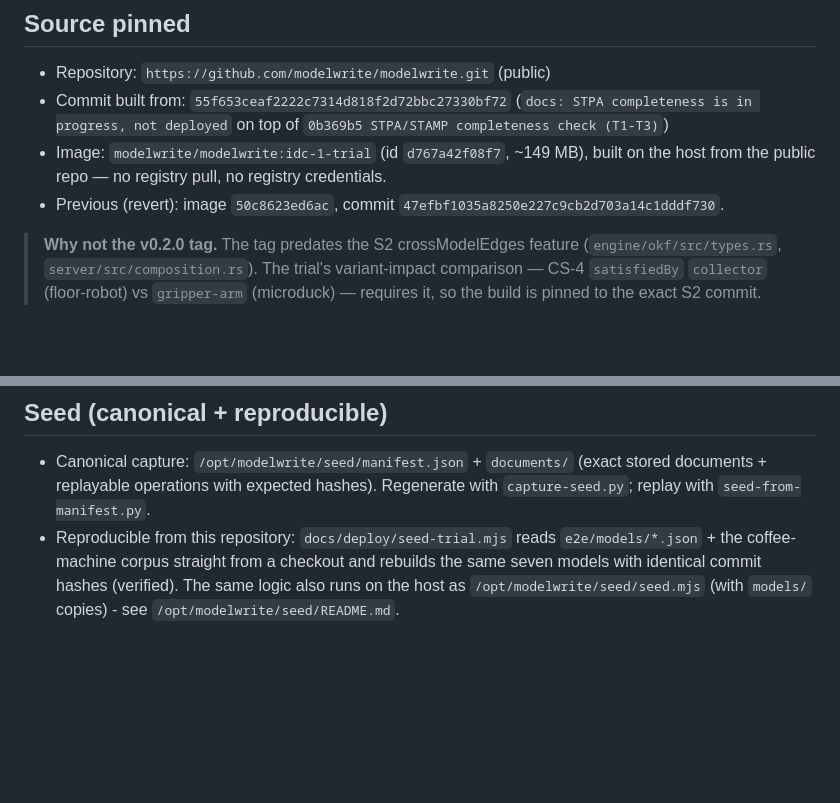
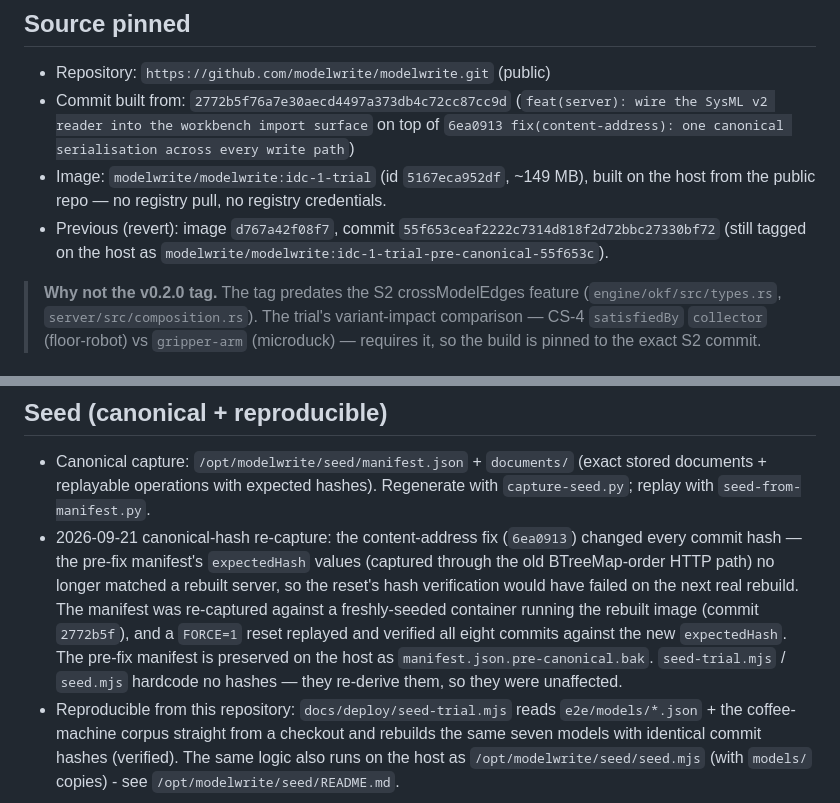
Before and after one commit to modelwrite/modelwrite, a Markdown page: docs/deploy/idc-1-trial.md, 2 parts joined by grey strips. GitHub-like rendering; blank space fills up the shorter version.

Commit message:
docs(deploy): record idc-1 seed manifest re-capture at 2772b5f (canonical-hash fix)

```diff
--- a/docs/deploy/idc-1-trial.md
+++ b/docs/deploy/idc-1-trial.md
@@ -21,12 +21,13 @@ intentionally OPEN (no auth) so a browser can use it; see the Auth section.
 ## Source pinned
 
 - Repository: `https://github.com/modelwrite/modelwrite.git` (public)
-- Commit built from: `55f653ceaf2222c7314d818f2d72bbc27330bf72`
-  (`docs: STPA completeness is in progress, not deployed` on top of
-  `0b369b5 STPA/STAMP completeness check (T1-T3)`)
-- Image: `modelwrite/modelwrite:idc-1-trial` (id `d767a42f08f7`, ~149 MB), built on the
+- Commit built from: `2772b5f76a7e30aecd4497a373db4c72cc87cc9d`
+  (`feat(server): wire the SysML v2 reader into the workbench import surface` on top of
+  `6ea0913 fix(content-address): one canonical serialisation across every write path`)
+- Image: `modelwrite/modelwrite:idc-1-trial` (id `5167eca952df`, ~149 MB), built on the
   host from the public repo — no registry pull, no registry credentials.
-- Previous (revert): image `50c8623ed6ac`, commit `47efbf1035a8250e227c9cb2d703a14c1dddf730`.
+- Previous (revert): image `d767a42f08f7`, commit `55f653ceaf2222c7314d818f2d72bbc27330bf72`
+  (still tagged on the host as `modelwrite/modelwrite:idc-1-trial-pre-canonical-55f653c`).
 
 > **Why not the v0.2.0 tag.** The tag predates the S2 crossModelEdges feature
 > (`engine/okf/src/types.rs`, `server/src/composition.rs`). The trial's variant-impact
@@ -183,6 +184,15 @@ systemctl status modelwrite-trial-verify.service
 - Canonical capture: `/opt/modelwrite/seed/manifest.json` + `documents/` (exact stored
   documents + replayable operations with expected hashes). Regenerate with
   `capture-seed.py`; replay with `seed-from-manifest.py`.
+- 2026-09-21 canonical-hash re-capture: the content-address fix (`6ea0913`) changed every
+  commit hash — the pre-fix manifest's `expectedHash` values (captured through the old
+  BTreeMap-order HTTP path) no longer matched a rebuilt server, so the reset's hash
+  verification would have failed on the next real rebuild. The manifest was re-captured
+  against a freshly-seeded container running the rebuilt image (commit `2772b5f`), and a
+  `FORCE=1` reset replayed and verified all eight commits against the new `expectedHash`.
+  The pre-fix manifest is preserved on the host as `manifest.json.pre-canonical.bak`.
+  `seed-trial.mjs` / `seed.mjs` hardcode no hashes — they re-derive them, so they were
+  unaffected.
 - Reproducible from this repository: `docs/deploy/seed-trial.mjs` reads
   `e2e/models/*.json` + the coffee-machine corpus straight from a checkout and rebuilds
   the same seven models with identical commit hashes (verified). The same logic also runs
```
